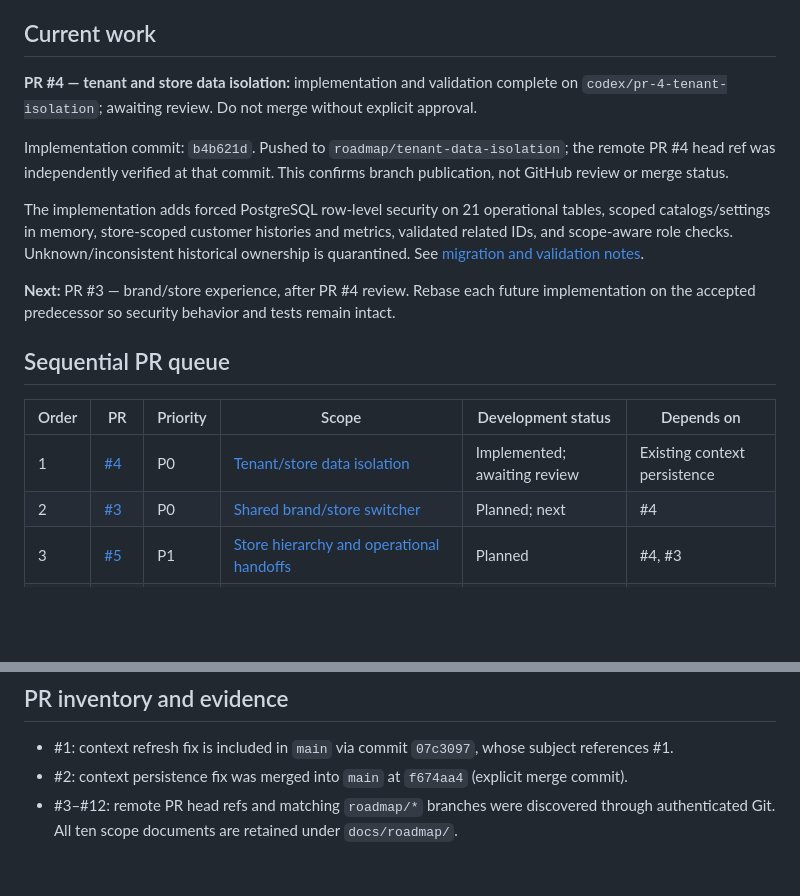
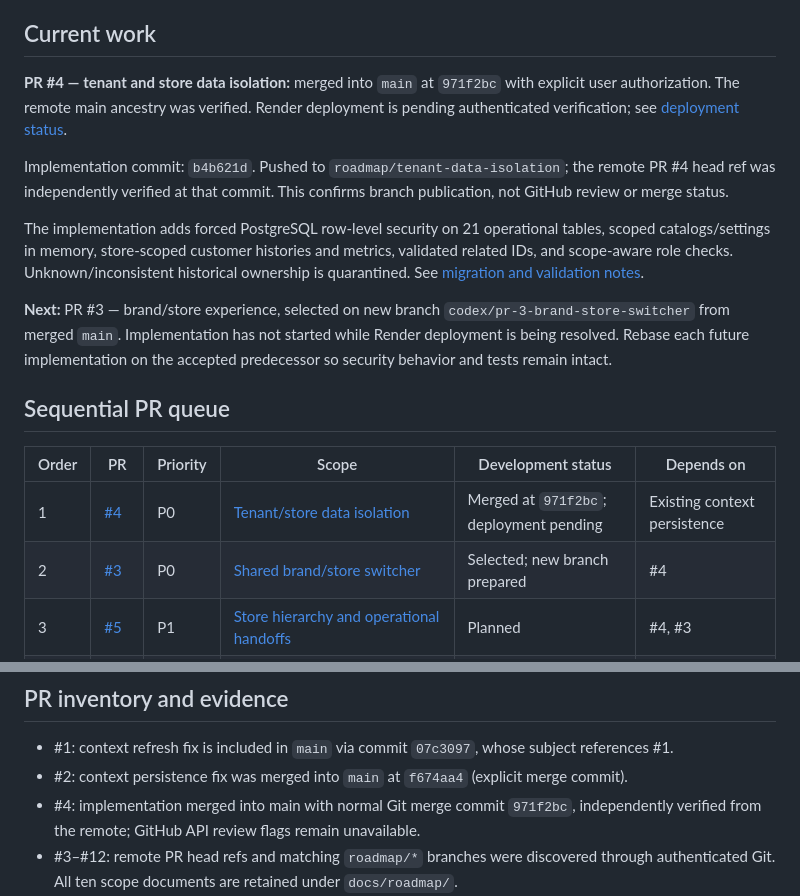
Before and after one commit to mahendraek/FabClean-SaaS, a Markdown page: docs/DEVELOPMENT_TRACKER.md, 2 parts joined by grey strips. GitHub-like rendering; blank space fills up the shorter version.

Commit message:
Track merged PR4 and pending Render deployment

```diff
--- a/docs/DEVELOPMENT_TRACKER.md
+++ b/docs/DEVELOPMENT_TRACKER.md
@@ -5,20 +5,20 @@ Develop one item at a time. Keep future scopes in the backlog; do not implement
 
 ## Current work
 
-**PR #4 — tenant and store data isolation:** implementation and validation complete on `codex/pr-4-tenant-isolation`; awaiting review. Do not merge without explicit approval.
+**PR #4 — tenant and store data isolation:** merged into `main` at `971f2bc` with explicit user authorization. The remote main ancestry was verified. Render deployment is pending authenticated verification; see [deployment status](DEPLOYMENT_STATUS.md).
 
 Implementation commit: `b4b621d`. Pushed to `roadmap/tenant-data-isolation`; the remote PR #4 head ref was independently verified at that commit. This confirms branch publication, not GitHub review or merge status.
 
 The implementation adds forced PostgreSQL row-level security on 21 operational tables, scoped catalogs/settings in memory, store-scoped customer histories and metrics, validated related IDs, and scope-aware role checks. Unknown/inconsistent historical ownership is quarantined. See [migration and validation notes](roadmap/tenant-data-isolation.md).
 
-**Next:** PR #3 — brand/store experience, after PR #4 review. Rebase each future implementation on the accepted predecessor so security behavior and tests remain intact.
+**Next:** PR #3 — brand/store experience, selected on new branch `codex/pr-3-brand-store-switcher` from merged `main`. Implementation has not started while Render deployment is being resolved. Rebase each future implementation on the accepted predecessor so security behavior and tests remain intact.
 
 ## Sequential PR queue
 
 | Order | PR | Priority | Scope | Development status | Depends on |
 | --- | --- | --- | --- | --- | --- |
-| 1 | [#4](https://github.com/mahendraek/FabClean-SaaS/pull/4) | P0 | [Tenant/store data isolation](roadmap/tenant-data-isolation.md) | Implemented; awaiting review | Existing context persistence |
-| 2 | [#3](https://github.com/mahendraek/FabClean-SaaS/pull/3) | P0 | [Shared brand/store switcher](roadmap/brand-store-experience.md) | Planned; next | #4 |
+| 1 | [#4](https://github.com/mahendraek/FabClean-SaaS/pull/4) | P0 | [Tenant/store data isolation](roadmap/tenant-data-isolation.md) | Merged at `971f2bc`; deployment pending | Existing context persistence |
+| 2 | [#3](https://github.com/mahendraek/FabClean-SaaS/pull/3) | P0 | [Shared brand/store switcher](roadmap/brand-store-experience.md) | Selected; new branch prepared | #4 |
 | 3 | [#5](https://github.com/mahendraek/FabClean-SaaS/pull/5) | P1 | [Store hierarchy and operational handoffs](roadmap/store-hierarchy.md) | Planned | #4, #3 |
 | 4 | [#6](https://github.com/mahendraek/FabClean-SaaS/pull/6) | P1 | [Security, testing and performance](roadmap/security-performance.md) | Planned | #4, #3, #5 |
 | 5 | [#7](https://github.com/mahendraek/FabClean-SaaS/pull/7) | P1 | [Platform administration/onboarding](roadmap/platform-management.md) | Planned | #4, #6 |
@@ -34,6 +34,7 @@ The sequence follows the scope documents' P0/P1/P2 priorities and prerequisite w
 
 - #1: context refresh fix is included in `main` via commit `07c3097`, whose subject references #1.
 - #2: context persistence fix was merged into `main` at `f674aa4` (explicit merge commit).
+- #4: implementation merged into main with normal Git merge commit `971f2bc`, independently verified from the remote; GitHub API review flags remain unavailable.
 - #3–#12: remote PR head refs and matching `roadmap/*` branches were discovered through authenticated Git. All ten scope documents are retained under `docs/roadmap/`.
 - GitHub API requests returned `Forbidden` during this audit. Current open/closed/merged flags, review decisions, CI results, comments and issue inventory for #3–#12 are **not verified**. A Git PR ref alone does not establish that a PR is open. Preserve this distinction until API access works.
 - No PR numbers above #12 were discovered in the current remote refs. Future, unpublished PRs cannot be enumerated yet; add them when created. PR 45 mentioned in the baseline import belongs to the source project's history and is not a queued FabClean-SaaS PR.
```
Also changed, not shown: docs/DEPLOYMENT_STATUS.md (added, +29 -0 lines), docs/roadmap/tenant-data-isolation.md (+1 -1 lines).
